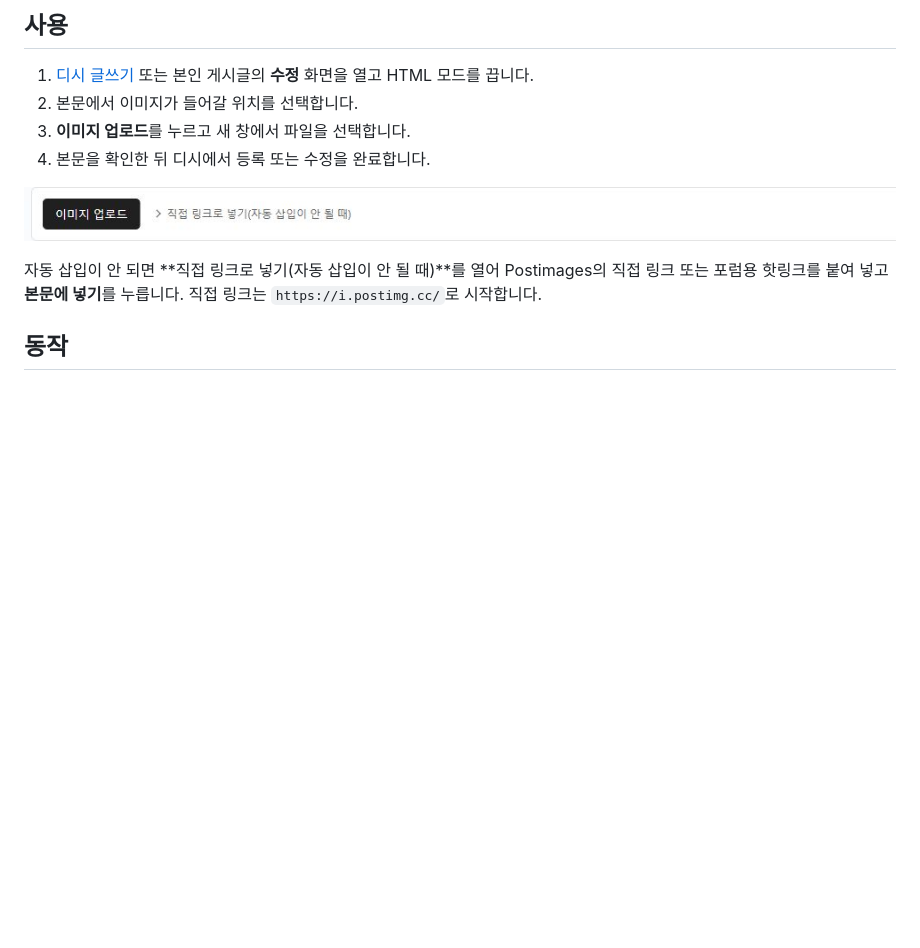
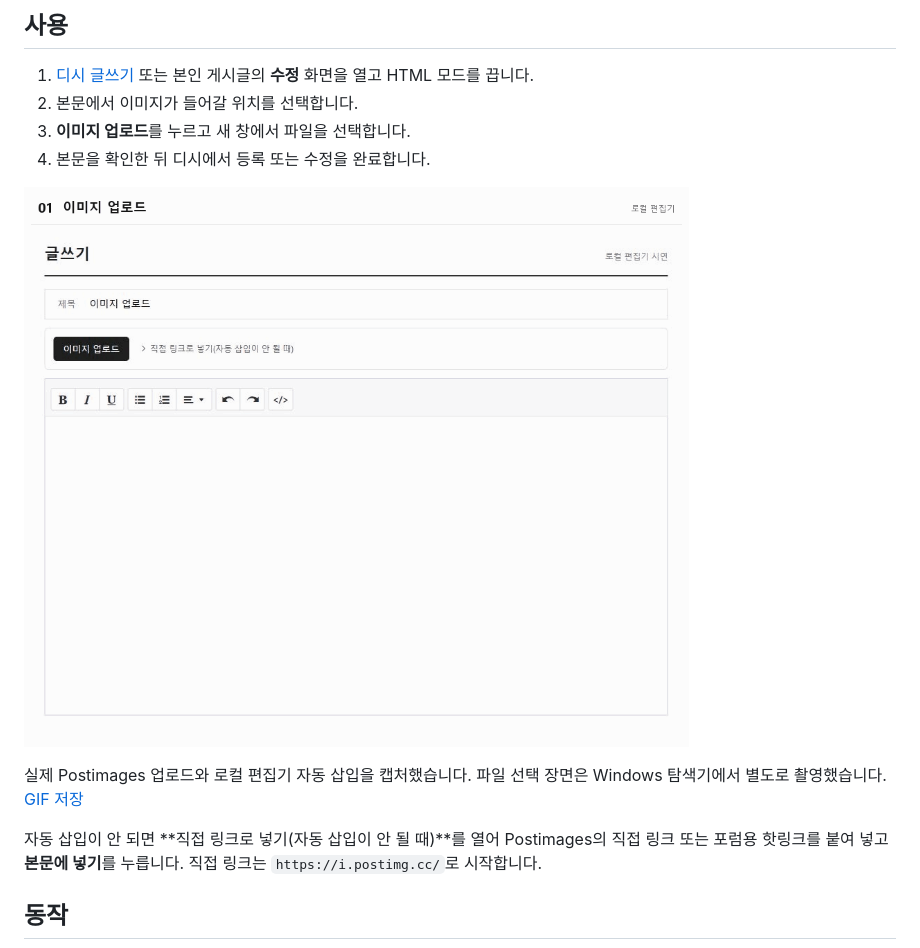
Before and after one commit to ddomology/dc-postimages-bridge, a Markdown page: README.md, the part around the change. GitHub-like rendering; pictures changed too: docs/images/upload-demo.gif (added); blank space fills up the shorter version.

Commit message:
Add image upload demo GIF with privacy masking

```diff
--- a/README.md
+++ b/README.md
@@ -23,7 +23,9 @@ v1.0.4부터 글 수정 화면에서도 이미지 업로드와 직접 링크 삽
 3. **이미지 업로드**를 누르고 새 창에서 파일을 선택합니다.
 4. 본문을 확인한 뒤 디시에서 등록 또는 수정을 완료합니다.
 
-![이미지 업로드 화면](docs/images/helper-panel.jpg)
+![이미지 선택부터 본문 삽입까지](docs/images/upload-demo.gif)
+
+실제 Postimages 업로드와 로컬 편집기 자동 삽입을 캡처했습니다. 파일 선택 장면은 Windows 탐색기에서 별도로 촬영했습니다. [GIF 저장](https://ddomology.github.io/dc-postimages-bridge/images/upload-demo.gif)
 
 자동 삽입이 안 되면 **직접 링크로 넣기(자동 삽입이 안 될 때)**를 열어 Postimages의 직접 링크 또는 포럼용 핫링크를 붙여 넣고 **본문에 넣기**를 누릅니다. 직접 링크는 `https://i.postimg.cc/`로 시작합니다.
 
```
Also changed, not shown: VALIDATION.md (+9 -0 lines), docs/images/SOURCES.md (+12 -0 lines), docs/images/upload-demo-poster.png (added), 2 other files.
